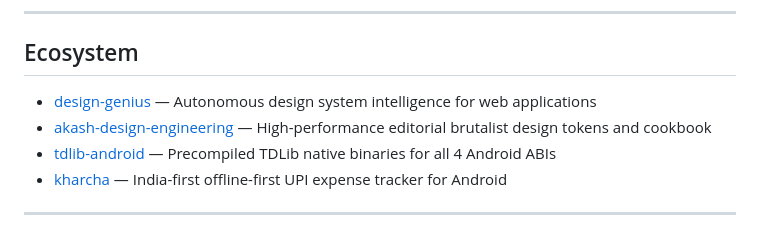
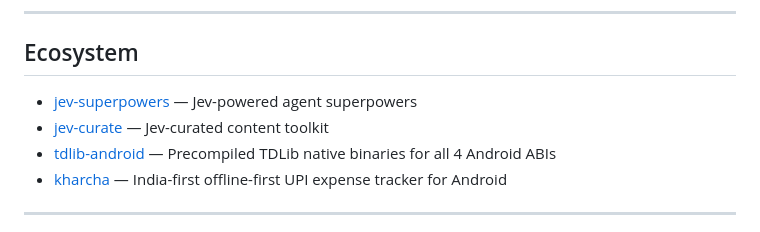
Before and after one commit to AkashPriyadarshii/jev-seo, a Markdown page: README.md, the part around the change. Drawn GitHub-style.

Commit message:
Ecosystem links point at jev-superpowers and jev-curate

```diff
--- a/README.md
+++ b/README.md
@@ -240,8 +240,8 @@ The live site is scored by [is-agentic](https://is-agentic.com/scan/jevseo.verce
 
 ## Ecosystem
 
-* [design-genius](https://github.com/AkashPriyadarshii/design-genius) — Autonomous design system intelligence for web applications
-* [akash-design-engineering](https://github.com/AkashPriyadarshii/akash-design-engineering) — High-performance editorial brutalist design tokens and cookbook
+* [jev-superpowers](https://github.com/AkashPriyadarshii/jev-superpowers) — Jev-powered agent superpowers
+* [jev-curate](https://github.com/AkashPriyadarshii/jev-curate) — Jev-curated content toolkit
 * [tdlib-android](https://github.com/AkashPriyadarshii/tdlib-android) — Precompiled TDLib native binaries for all 4 Android ABIs
 * [kharcha](https://github.com/AkashPriyadarshii/kharcha) — India-first offline-first UPI expense tracker for Android
 
```
